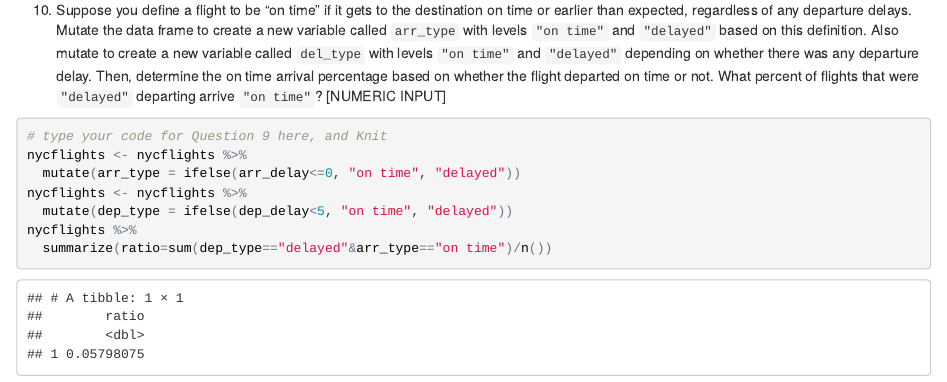
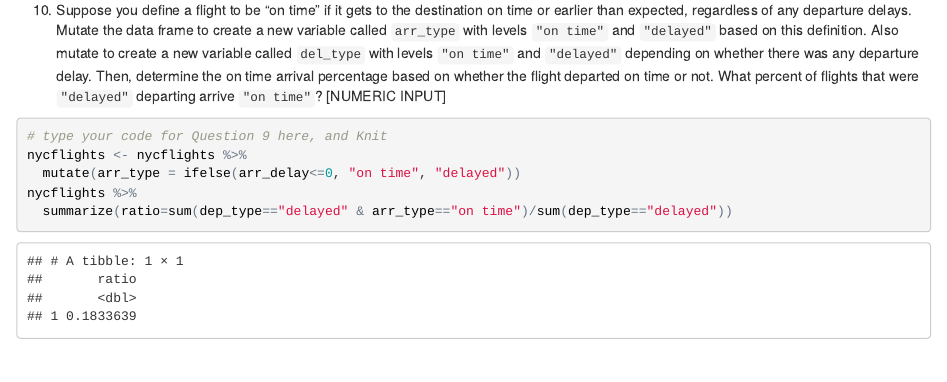
Before and after one commit to arielwhj/stats_with_R_duke_coursera, an R Markdown document (Introduction_to_Probability_and_Data/Week2_Intro_to_data.Rmd): the page in a window 1100 px wide, from 13620 px down. The pictures show the output file Introduction_to_Probability_and_Data/Week2_Intro_to_data.html that the author committed with the source, opened offline.

Commit message:
edited week2 quiz 10 for intro to R

````diff
--- a/Introduction_to_Probability_and_Data/Week2_Intro_to_data.Rmd
+++ b/Introduction_to_Probability_and_Data/Week2_Intro_to_data.Rmd
@@ -503,12 +503,10 @@
 [NUMERIC INPUT]
 
 ```{r on-time-arr-perc}
-# type your code for Question 9 here, and Knit
+# type your code for Question 10 here, and Knit
 nycflights <- nycflights %>%
   mutate(arr_type = ifelse(arr_delay<=0, "on time", "delayed"))
-nycflights <- nycflights %>%
-  mutate(dep_type = ifelse(dep_delay<5, "on time", "delayed"))
 nycflights %>%
-  summarize(ratio=sum(dep_type=="delayed"&arr_type=="on time")/n())
+  summarize(ratio=sum(dep_type=="delayed" & arr_type=="on time")/sum(dep_type=="delayed"))
 
 ```
````
Also changed, not shown: Introduction_to_Probability_and_Data/Week2_Intro_to_data.html.
